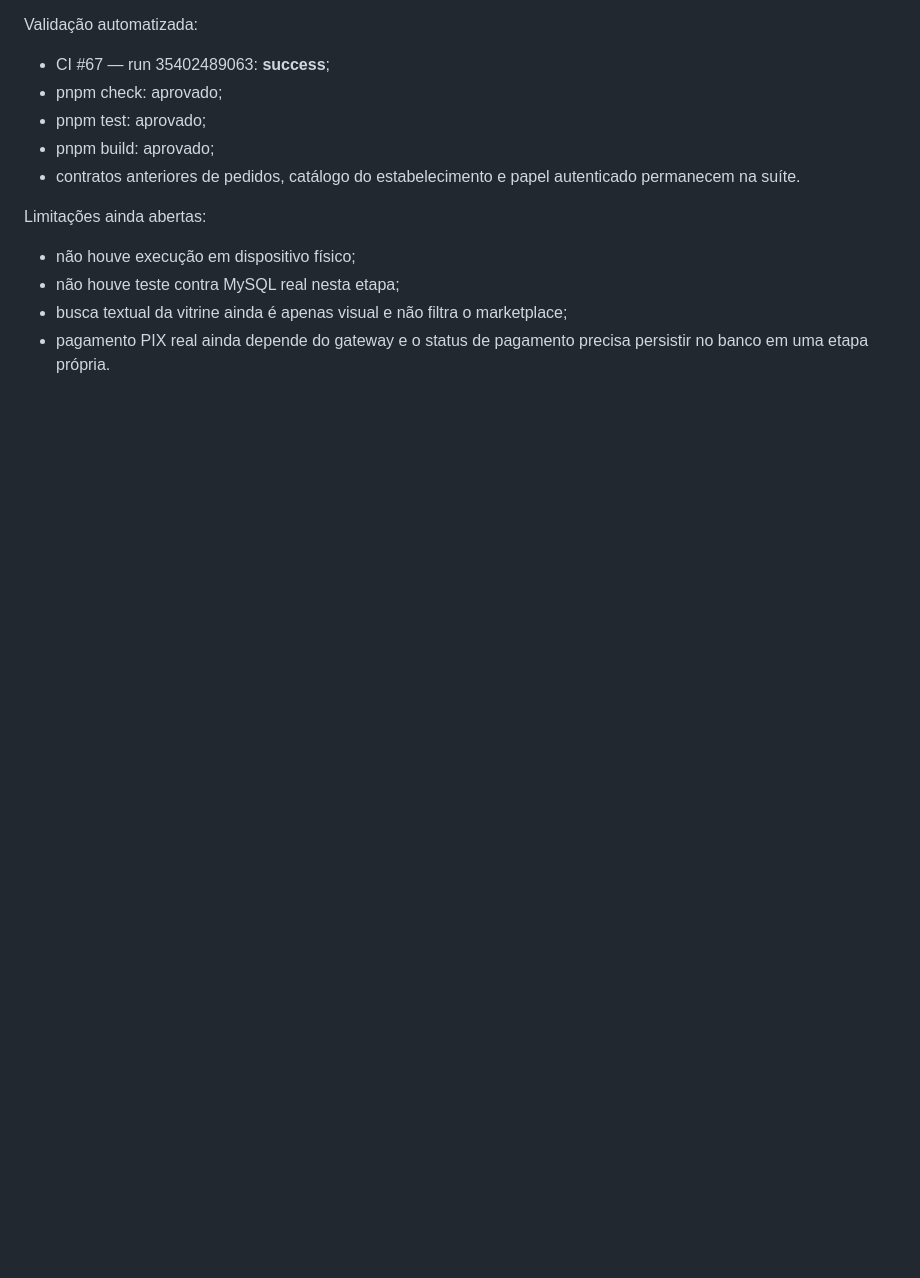
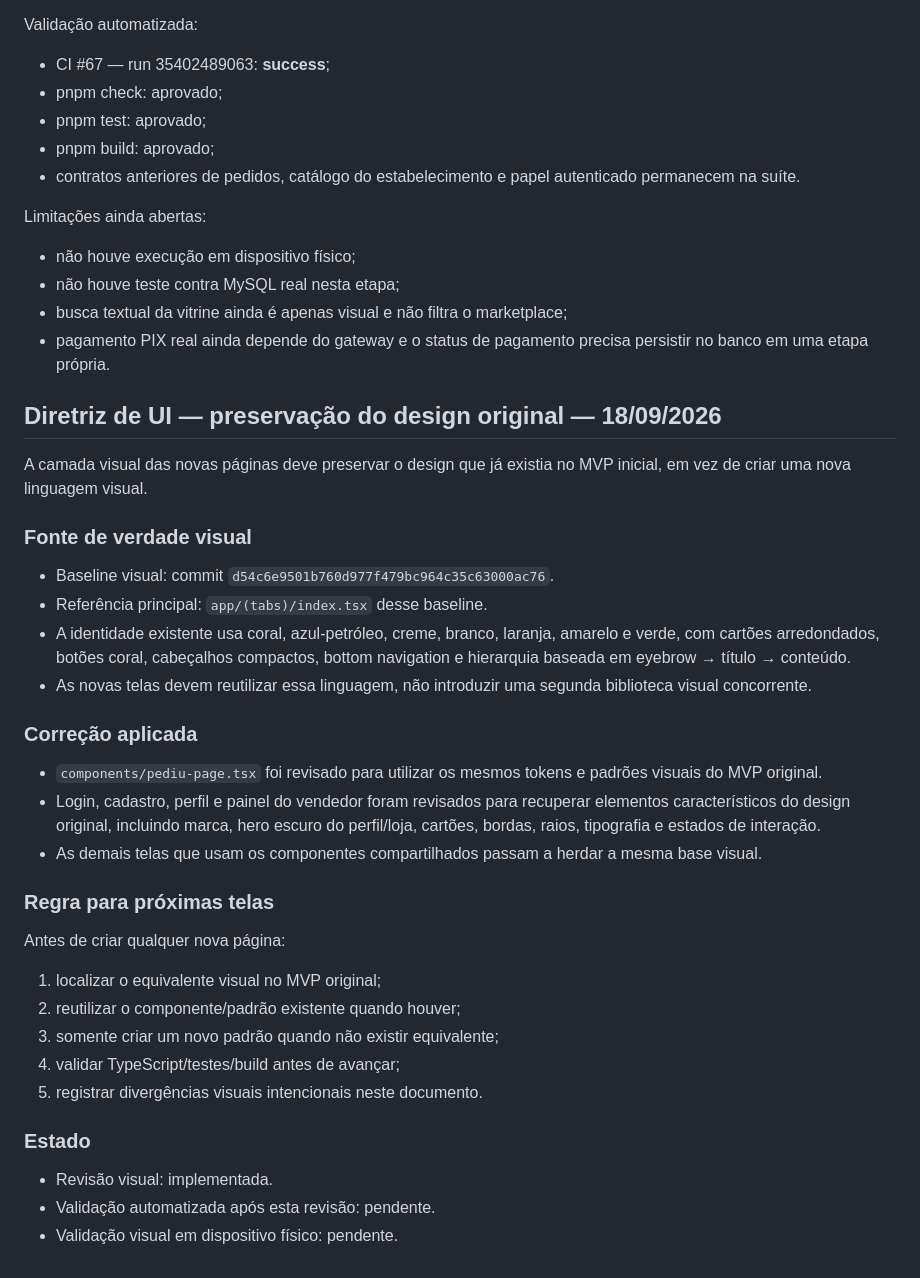
Before and after one commit to leonardoaranhaa/pediu-mobile, a Markdown page: docs/REPO_LEVANTAMENTO_NORTE.md, the part around the change. Rendered like a GitHub page; blank space fills up the shorter version.

Commit message:
docs(ui): establish original Pediu design as visual source of truth

```diff
--- a/docs/REPO_LEVANTAMENTO_NORTE.md
+++ b/docs/REPO_LEVANTAMENTO_NORTE.md
@@ -416,3 +416,32 @@ Limitações ainda abertas:
 - não houve teste contra MySQL real nesta etapa;
 - busca textual da vitrine ainda é apenas visual e não filtra o marketplace;
 - pagamento PIX real ainda depende do gateway e o status de pagamento precisa persistir no banco em uma etapa própria.
+
+
+## Diretriz de UI — preservação do design original — 18/09/2026
+
+A camada visual das novas páginas deve preservar o design que já existia no MVP inicial, em vez de criar uma nova linguagem visual.
+
+### Fonte de verdade visual
+- Baseline visual: commit `d54c6e9501b760d977f479bc964c35c63000ac76`.
+- Referência principal: `app/(tabs)/index.tsx` desse baseline.
+- A identidade existente usa coral, azul-petróleo, creme, branco, laranja, amarelo e verde, com cartões arredondados, botões coral, cabeçalhos compactos, bottom navigation e hierarquia baseada em eyebrow → título → conteúdo.
+- As novas telas devem reutilizar essa linguagem, não introduzir uma segunda biblioteca visual concorrente.
+
+### Correção aplicada
+- `components/pediu-page.tsx` foi revisado para utilizar os mesmos tokens e padrões visuais do MVP original.
+- Login, cadastro, perfil e painel do vendedor foram revisados para recuperar elementos característicos do design original, incluindo marca, hero escuro do perfil/loja, cartões, bordas, raios, tipografia e estados de interação.
+- As demais telas que usam os componentes compartilhados passam a herdar a mesma base visual.
+
+### Regra para próximas telas
+Antes de criar qualquer nova página:
+1. localizar o equivalente visual no MVP original;
+2. reutilizar o componente/padrão existente quando houver;
+3. somente criar um novo padrão quando não existir equivalente;
+4. validar TypeScript/testes/build antes de avançar;
+5. registrar divergências visuais intencionais neste documento.
+
+### Estado
+- Revisão visual: implementada.
+- Validação automatizada após esta revisão: pendente.
+- Validação visual em dispositivo físico: pendente.
```
